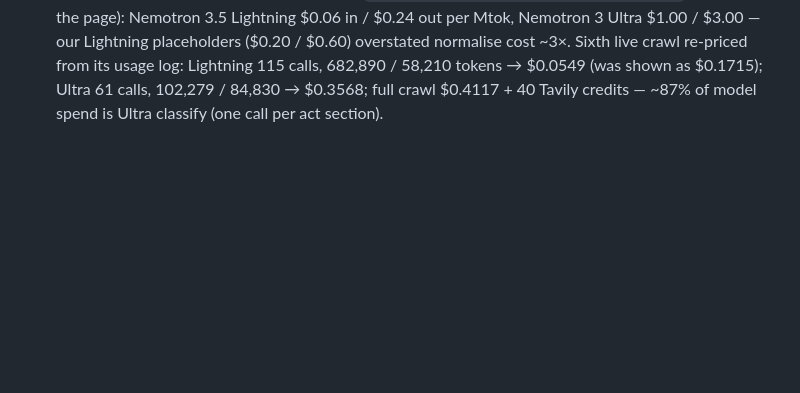
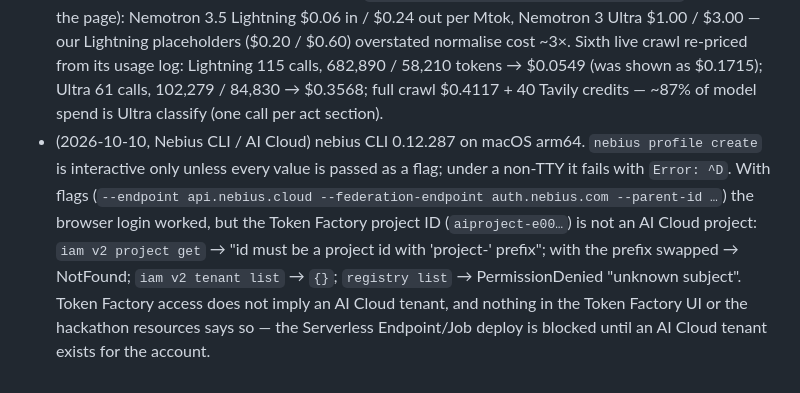
Before and after one commit to moiz-lakkadkutta/regwatch, a Markdown page: FEEDBACK.md, the part around the change. GitHub-like rendering; blank space fills up the shorter version.

Commit message:
docs(feedback): Token Factory login has no AI Cloud tenant — deploy blocked
Co-Authored-By: Claude Opus 5.5 <noreply@anthropic.com>

```diff
--- a/FEEDBACK.md
+++ b/FEEDBACK.md
@@ -109,3 +109,11 @@ console-step figure; the Oct 23 entry is a template with `__` blanks, filled on
   ($0.20 / $0.60) overstated normalise cost ~3×. Sixth live crawl re-priced from its usage log: Lightning 115 calls,
   682,890 / 58,210 tokens → $0.0549 (was shown as $0.1715); Ultra 61 calls, 102,279 / 84,830 → $0.3568; full crawl
   $0.4117 + 40 Tavily credits — ~87% of model spend is Ultra classify (one call per act section).
+- (2026-10-10, Nebius CLI / AI Cloud) nebius CLI 0.12.287 on macOS arm64. `nebius profile create` is interactive only
+  unless every value is passed as a flag; under a non-TTY it fails with `Error: ^D`. With flags
+  (`--endpoint api.nebius.cloud --federation-endpoint auth.nebius.com --parent-id …`) the browser login worked, but
+  the Token Factory project ID (`aiproject-e00…`) is not an AI Cloud project: `iam v2 project get` → "id must be a
+  project id with 'project-' prefix"; with the prefix swapped → NotFound; `iam v2 tenant list` → `{}`;
+  `registry list` → PermissionDenied "unknown subject". Token Factory access does not imply an AI Cloud tenant, and
+  nothing in the Token Factory UI or the hackathon resources says so — the Serverless Endpoint/Job deploy is blocked
+  until an AI Cloud tenant exists for the account.
```
